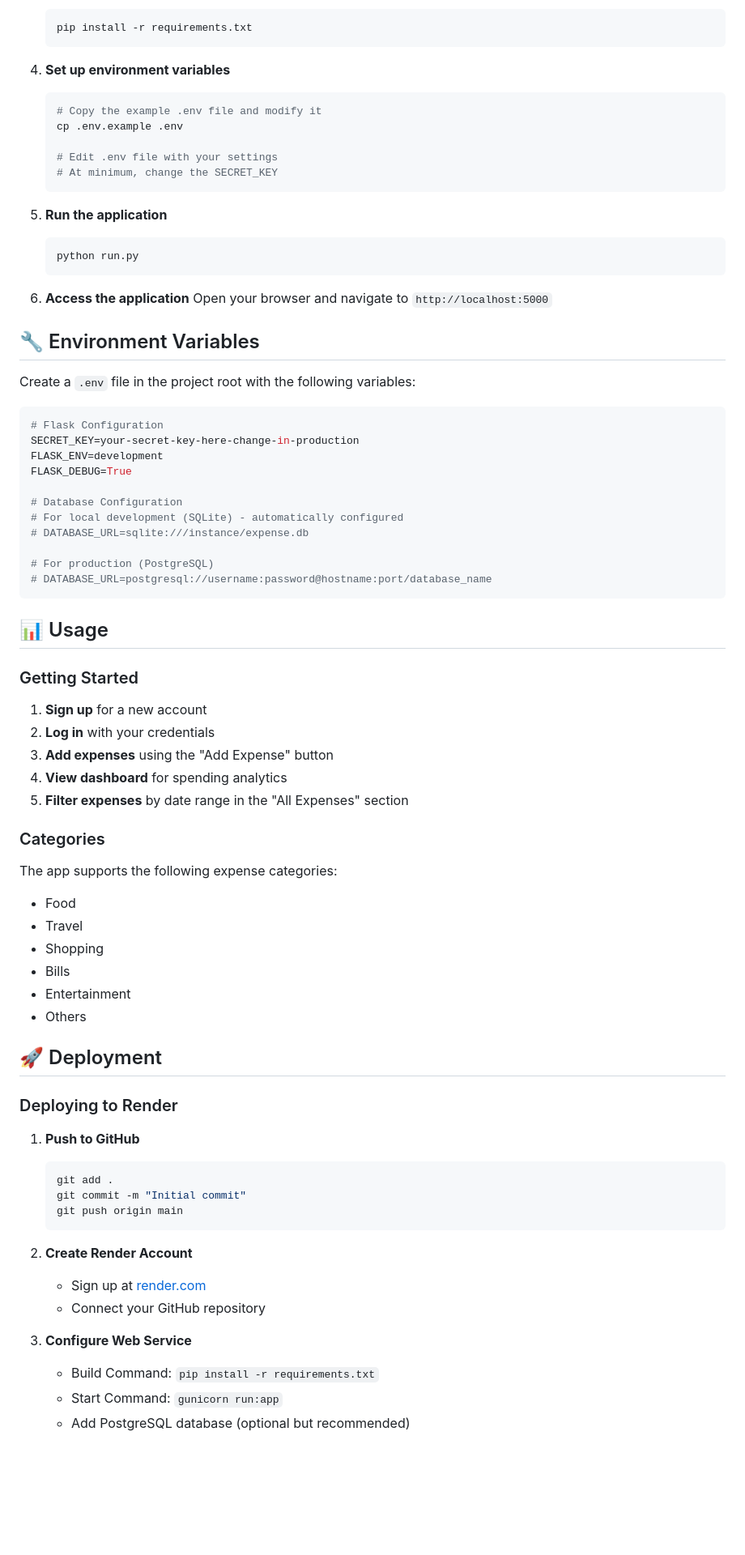
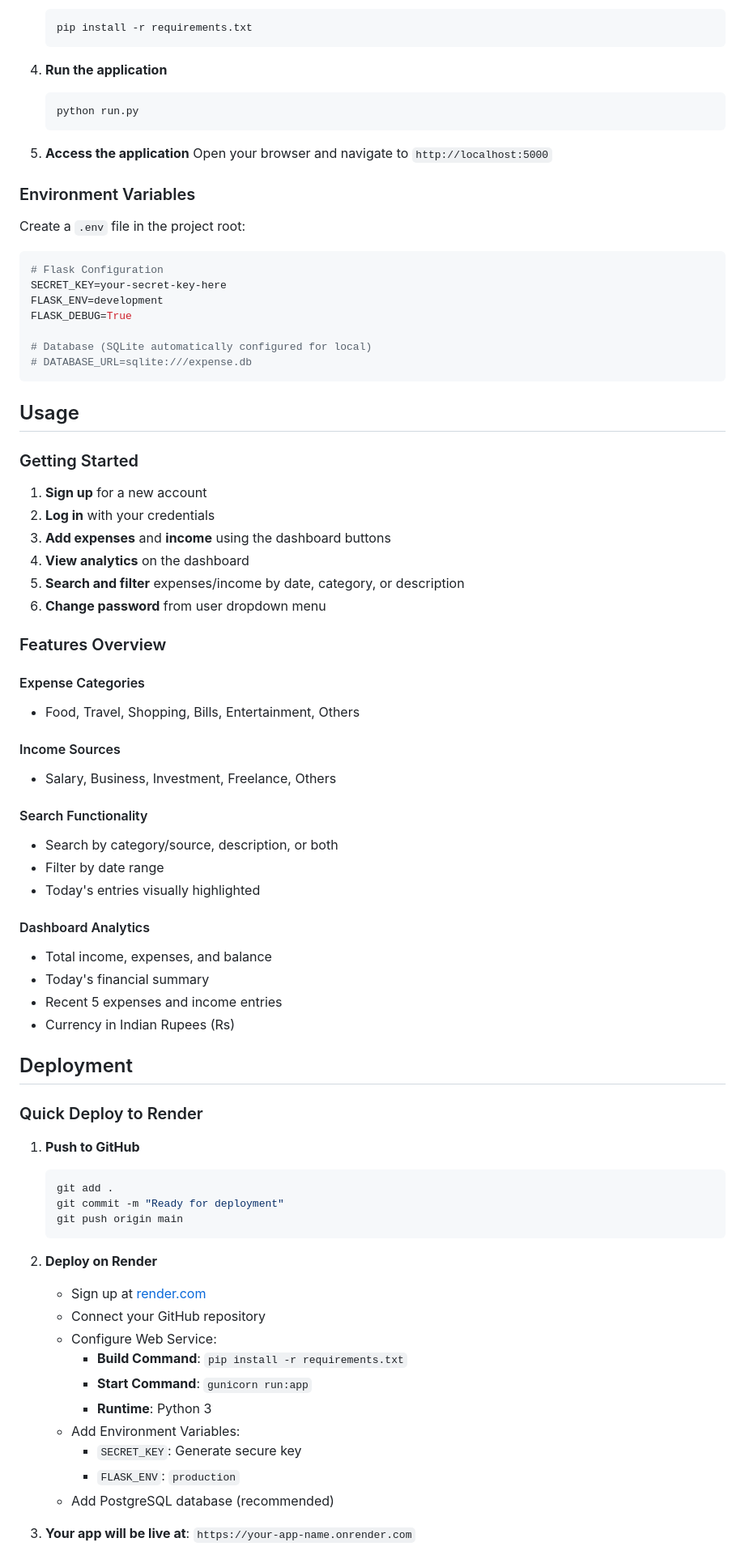
Before and after one commit to akshatgiritiwari0507/expense-tracker, a Markdown page: README.md, the part around one of its changes. Shown at 81% size. Drawn GitHub-style; blank space fills up the shorter version.

````diff
--- a/README.md
+++ b/README.md
@@ -84,78 +115,80 @@ expense-tracker/
    pip install -r requirements.txt
    ```
 
-4. **Set up environment variables**
-   ```bash
-   # Copy the example .env file and modify it
-   cp .env.example .env
-
-   # Edit .env file with your settings
-   # At minimum, change the SECRET_KEY
-   ```
-
-5. **Run the application**
+4. **Run the application**
    ```bash
    python run.py
    ```
 
-6. **Access the application**
+5. **Access the application**
    Open your browser and navigate to `http://localhost:5000`
 
-## 🔧 Environment Variables
+### Environment Variables
 
-Create a `.env` file in the project root with the following variables:
+Create a `.env` file in the project root:
 
 ```env
 # Flask Configuration
-SECRET_KEY=your-secret-key-here-change-in-production
+SECRET_KEY=your-secret-key-here
 FLASK_ENV=development
 FLASK_DEBUG=True
 
-# Database Configuration
-# For local development (SQLite) - automatically configured
-# DATABASE_URL=sqlite:///instance/expense.db
-
-# For production (PostgreSQL)
-# DATABASE_URL=postgresql://username:password@hostname:port/database_name
+# Database (SQLite automatically configured for local)
+# DATABASE_URL=sqlite:///expense.db
 ```
 
-## 📊 Usage
+## Usage
 
 ### Getting Started
 
 1. **Sign up** for a new account
 2. **Log in** with your credentials
-3. **Add expenses** using the "Add Expense" button
-4. **View dashboard** for spending analytics
-5. **Filter expenses** by date range in the "All Expenses" section
+3. **Add expenses** and **income** using the dashboard buttons
+4. **View analytics** on the dashboard
+5. **Search and filter** expenses/income by date, category, or description
+6. **Change password** from user dropdown menu
 
-### Categories
+### Features Overview
 
-The app supports the following expense categories:
-- Food
-- Travel
-- Shopping
-- Bills
-- Entertainment
-- Others
+#### Expense Categories
+- Food, Travel, Shopping, Bills, Entertainment, Others
 
-## 🚀 Deployment
+#### Income Sources
+- Salary, Business, Investment, Freelance, Others
 
-### Deploying to Render
+#### Search Functionality
+- Search by category/source, description, or both
+- Filter by date range
+- Today's entries visually highlighted
+
+#### Dashboard Analytics
+- Total income, expenses, and balance
+- Today's financial summary
+- Recent 5 expenses and income entries
+- Currency in Indian Rupees (Rs)
+
+## Deployment
+
+### Quick Deploy to Render
 
 1. **Push to GitHub**
    ```bash
    git add .
-   git commit -m "Initial commit"
+   git commit -m "Ready for deployment"
    git push origin main
    ```
 
-2. **Create Render Account**
+2. **Deploy on Render**
    - Sign up at [render.com](https://render.com)
    - Connect your GitHub repository
+   - Configure Web Service:
+     - **Build Command**: `pip install -r requirements.txt`
+     - **Start Command**: `gunicorn run:app`
+     - **Runtime**: Python 3
+   - Add Environment Variables:
+     - `SECRET_KEY`: Generate secure key
+     - `FLASK_ENV`: `production`
+   - Add PostgreSQL database (recommended)
 
-3. **Configure Web Service**
-   - Build Command: `pip install -r requirements.txt`
-   - Start Command: `gunicorn run:app`
-   - Add PostgreSQL database (optional but recommended)
+3. **Your app will be live at**: `https://your-app-name.onrender.com`
 
````
Also changed, not shown: other parts of README.md (+91 -61 lines).
